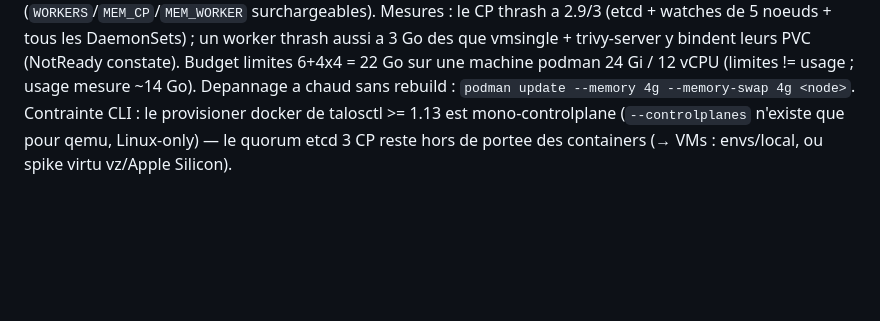
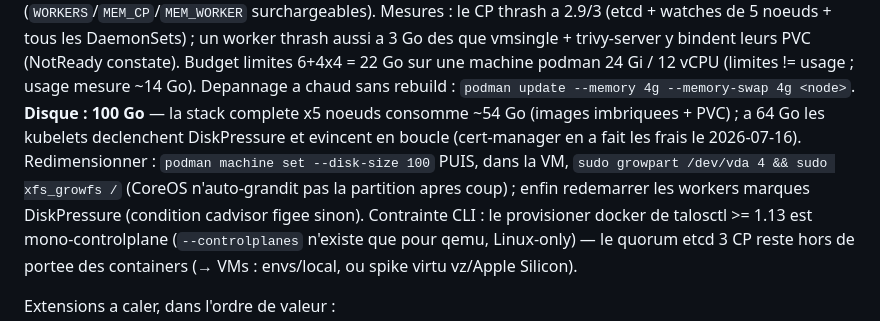
Before and after one commit to Destynova2/st4ck, a Markdown page: docs/how-to/test-local.md, the part around the change. Drawn GitHub-style; blank space fills up the shorter version.

Commit message:
docs(local): 100GB podman VM disk requirement + growpart runbook
Full stack x5 nodes uses ~54GB (nested images + PVCs); at 64GB the
kubelets flap DiskPressure and evict continuously. Document the
resize (set --disk-size does NOT grow the CoreOS partition — growpart
+ xfs_growfs needed) and the stale-cadvisor worker restart.

Co-Authored-By: Claude Fable 5 <noreply@anthropic.com>

```diff
--- a/docs/how-to/test-local.md
+++ b/docs/how-to/test-local.md
@@ -76,6 +76,13 @@ que vmsingle + trivy-server y bindent leurs PVC (NotReady constate).
 Budget limites 6+4x4 = 22 Go sur une machine podman 24 Gi / 12 vCPU
 (limites != usage ; usage mesure ~14 Go). Depannage a chaud sans
 rebuild : `podman update --memory 4g --memory-swap 4g <node>`.
+**Disque : 100 Go** — la stack complete x5 noeuds consomme ~54 Go
+(images imbriquees + PVC) ; a 64 Go les kubelets declenchent
+DiskPressure et evincent en boucle (cert-manager en a fait les frais
+le 2026-07-16). Redimensionner : `podman machine set --disk-size 100`
+PUIS, dans la VM, `sudo growpart /dev/vda 4 && sudo xfs_growfs /`
+(CoreOS n'auto-grandit pas la partition apres coup) ; enfin redemarrer
+les workers marques DiskPressure (condition cadvisor figee sinon).
 Contrainte CLI : le provisioner docker de talosctl >= 1.13 est
 mono-controlplane (`--controlplanes` n'existe que pour qemu,
 Linux-only) — le quorum etcd 3 CP reste hors de portee des containers
```
